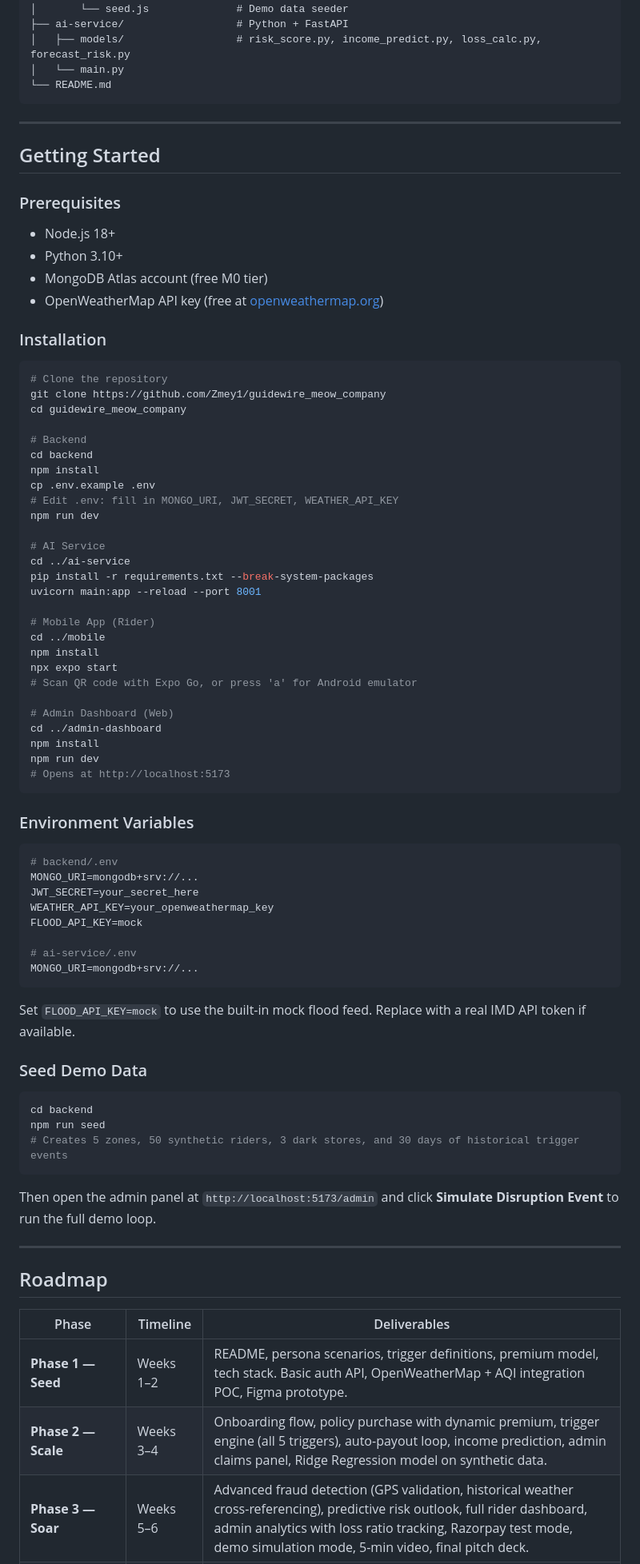
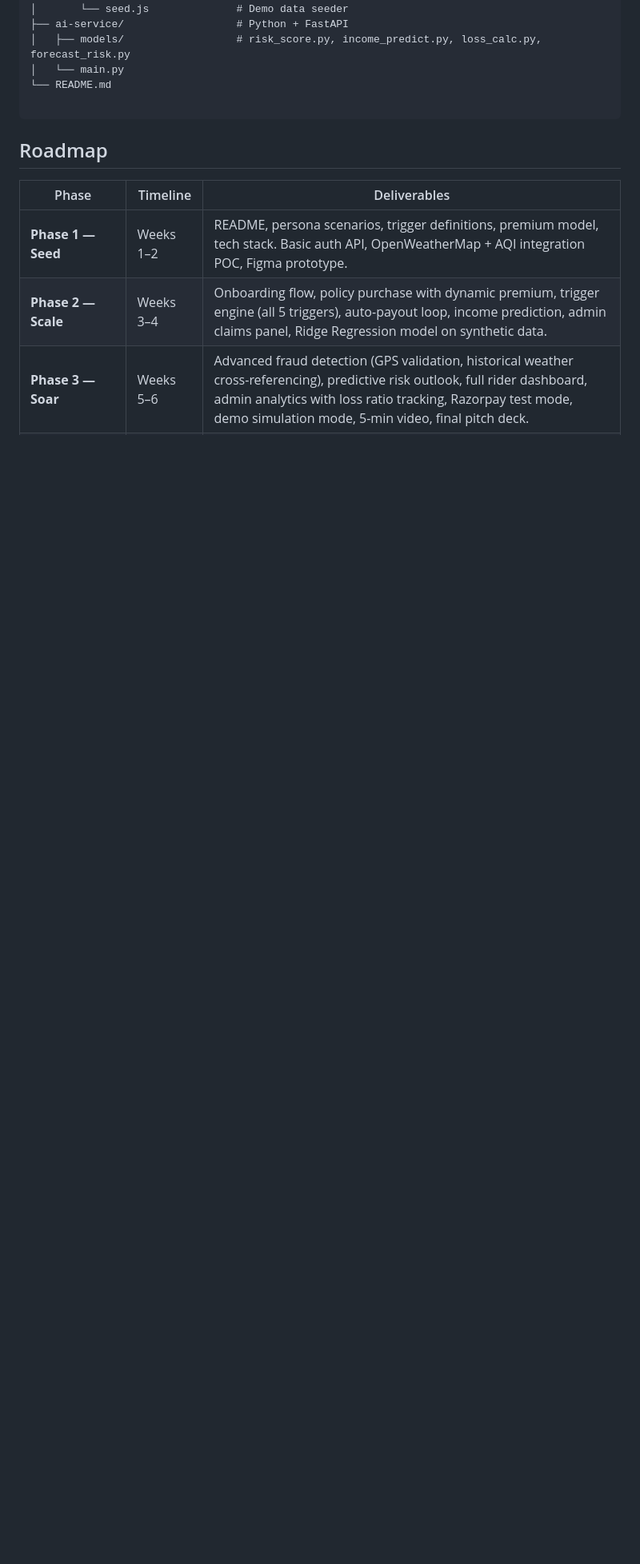
Before and after one commit to Zmey1/guidewire_meow_company, a Markdown page: README.md, the part around the change. Shown at 80% size. GitHub-like rendering; blank space fills up the shorter version.

Commit message:
Remove Getting Started section from README
Removed the Getting Started section, including prerequisites, installation instructions, environment variables, and seed demo data details from README.md.

````diff
--- a/README.md
+++ b/README.md
@@ -561,77 +561,8 @@ guidewire_meow_company/
 │   ├── models/                  # risk_score.py, income_predict.py, loss_calc.py, forecast_risk.py
 │   └── main.py
 └── README.md
+
 ```
-
----
-
-## Getting Started
-
-### Prerequisites
-
-- Node.js 18+
-- Python 3.10+
-- MongoDB Atlas account (free M0 tier)
-- OpenWeatherMap API key (free at [openweathermap.org](https://openweathermap.org))
-
-### Installation
-
-```bash
-# Clone the repository
-git clone https://github.com/Zmey1/guidewire_meow_company
-cd guidewire_meow_company
-
-# Backend
-cd backend
-npm install
-cp .env.example .env
-# Edit .env: fill in MONGO_URI, JWT_SECRET, WEATHER_API_KEY
-npm run dev
-
-# AI Service
-cd ../ai-service
-pip install -r requirements.txt --break-system-packages
-uvicorn main:app --reload --port 8001
-
-# Mobile App (Rider)
-cd ../mobile
-npm install
-npx expo start
-# Scan QR code with Expo Go, or press 'a' for Android emulator
-
-# Admin Dashboard (Web)
-cd ../admin-dashboard
-npm install
-npm run dev
-# Opens at http://localhost:5173
-```
-
-### Environment Variables
-
-```env
-# backend/.env
-MONGO_URI=mongodb+srv://...
-JWT_SECRET=your_secret_here
-WEATHER_API_KEY=your_openweathermap_key
-FLOOD_API_KEY=mock
-
-# ai-service/.env
-MONGO_URI=mongodb+srv://...
-```
-
-Set `FLOOD_API_KEY=mock` to use the built-in mock flood feed. Replace with a real IMD API token if available.
-
-### Seed Demo Data
-
-```bash
-cd backend
-npm run seed
-# Creates 5 zones, 50 synthetic riders, 3 dark stores, and 30 days of historical trigger events
-```
-
-Then open the admin panel at `http://localhost:5173/admin` and click **Simulate Disruption Event** to run the full demo loop.
-
----
 
 ## Roadmap
 
````
